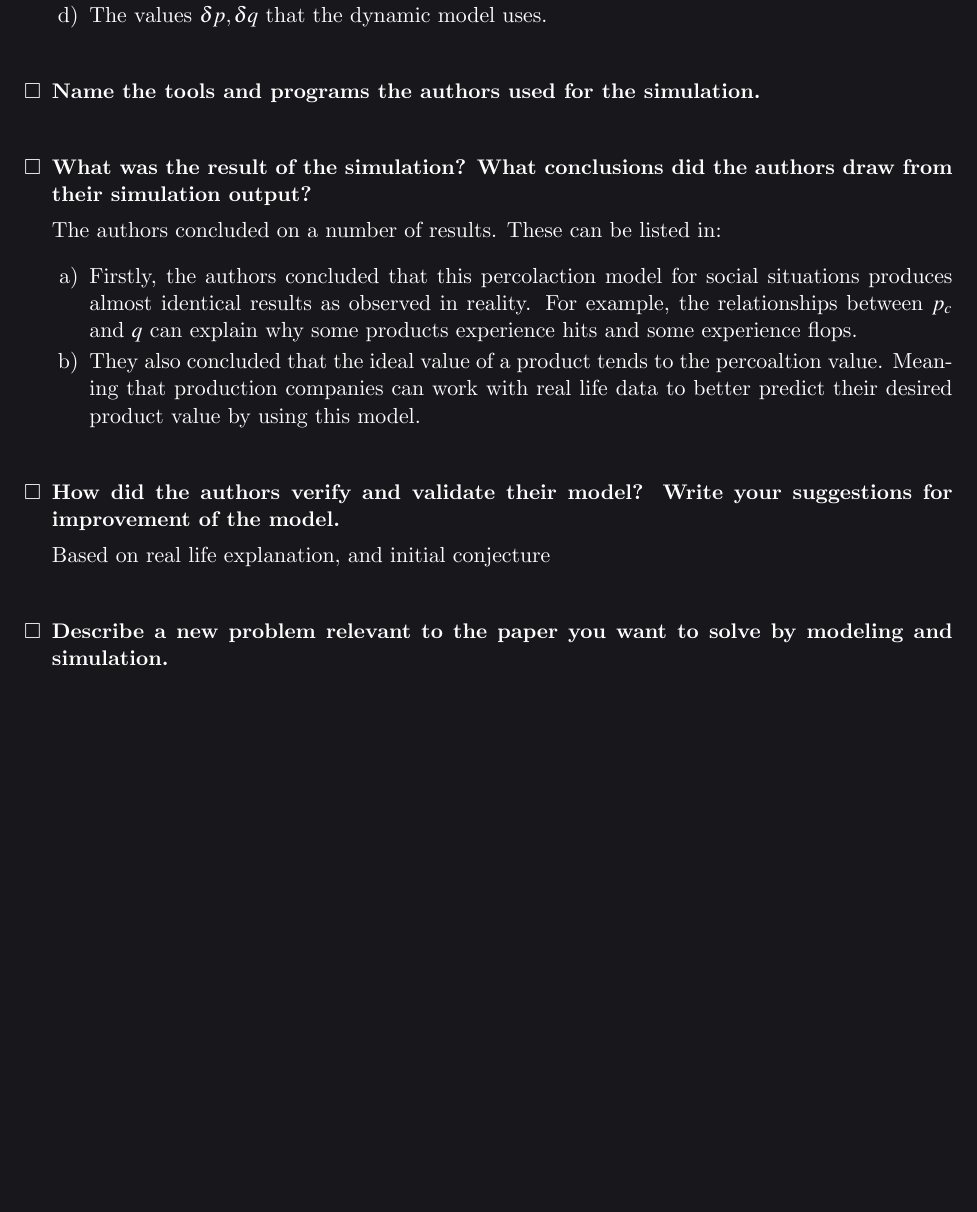
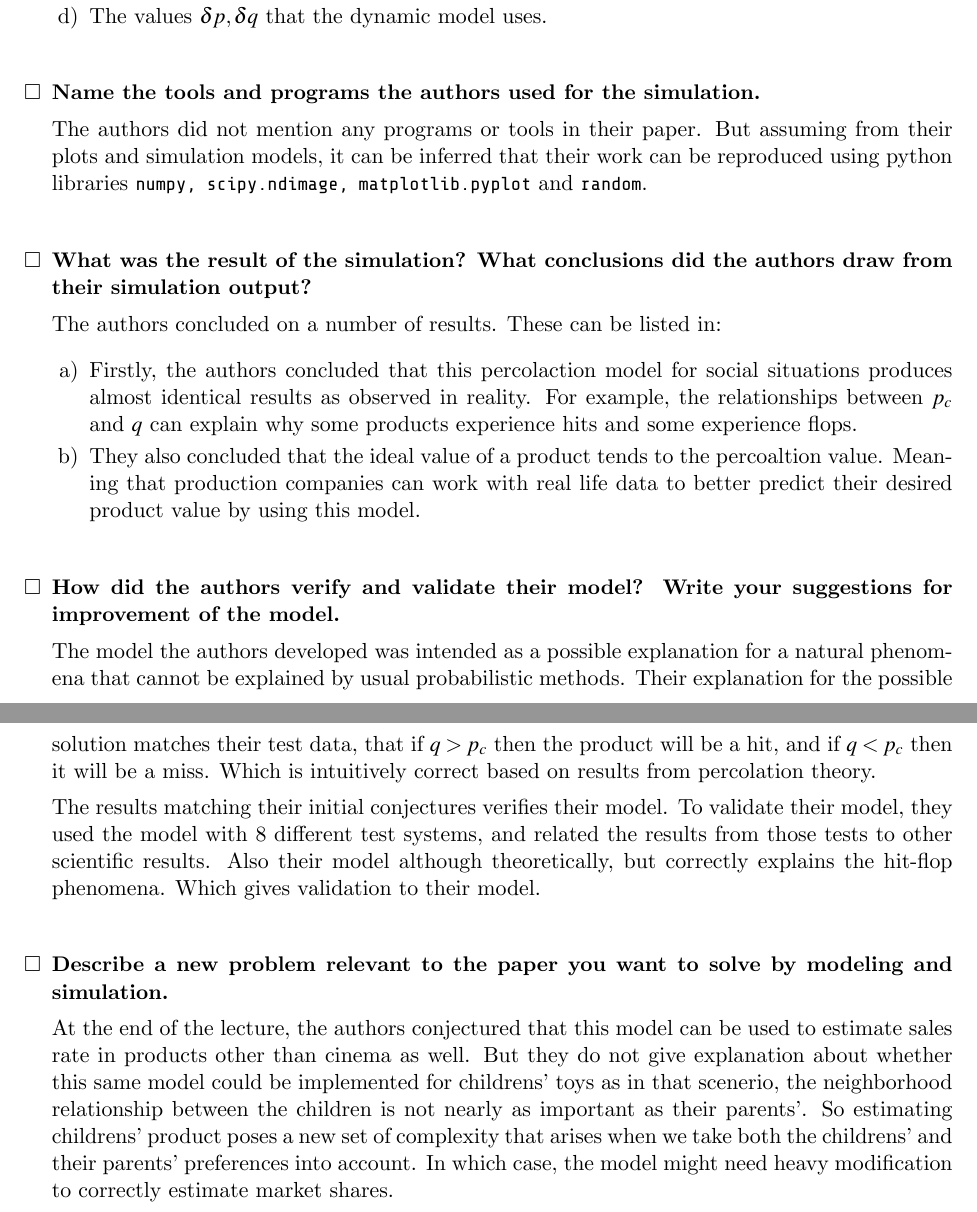
Before and after one commit to AnglyPascal/cse474, a LaTeX book (midterm.tex): part of page 3 of 3 before the commit and two parts of pages 3 and 4 of 4 after it, the two joined at a grey line, cut so that both start at the same text, the shorter picture padded with empty space. The pictures show the PDF file midterm.pdf that the author committed with the source.

Commit message:
midterm done

```diff
--- a/midterm.tex
+++ b/midterm.tex
@@ -151,7 +148,10 @@ to 0\% and 100\% in media industry".
 
     \item \textbf{Name the tools and programs the authors used for the simulation.}
 
-
+        The authors did not mention any programs or tools in their paper. But assuming
+        from their plots and simulation models, it can be inferred that their work can be
+        reproduced using python libraries \texttt{numpy, scipy.ndimage, matplotlib.pyplot}
+        and \texttt{random}.
 
     \item \textbf{What was the result of the simulation? What conclusions did the authors
         draw from their simulation output?}
@@ -172,11 +172,30 @@ to 0\% and 100\% in media industry".
     \item \textbf{How did the authors verify and validate their model? Write your
         suggestions for improvement of the model.}
 
-        Based on real life explanation, and initial conjecture
+        The model the authors developed was intended as a possible explanation for a
+        natural phenomena that cannot be explained by usual probabilistic methods. Their
+        explanation for the possible solution matches their test data, that if \(q > p_c\)
+        then the product will be a hit, and if \(q < p_c\) then it will be a miss. Which
+        is intuitively correct based on results from percolation theory.
+
+        The results matching their initial conjectures verifies their model. To validate
+        their model, they used the model with 8 different test systems, and related the
+        results from those tests to other scientific results. Also their model
+        although theoretically, but correctly explains the hit-flop phenomena. Which gives
+        validation to their model.
 
 
     \item \textbf{Describe a new problem relevant to the paper you want to solve by
         modeling and simulation.}
+
+        At the end of the lecture, the authors conjectured that this model can be used to
+        estimate sales rate in products other than cinema as well. But they do not give
+        explanation about whether this same model could be implemented for childrens' toys
+        as in that scenerio, the neighborhood relationship between the children is not
+        nearly as important as their parents'. So estimating childrens' product poses a
+        new set of complexity that arises when we take both the childrens' and their
+        parents' preferences into account. In which case, the model might need heavy
+        modification to correctly estimate market shares.
 
 \end{enumerate}
 
```
Also changed, not shown: midterm.pdf, midterm.tex (11 more changed lines).
